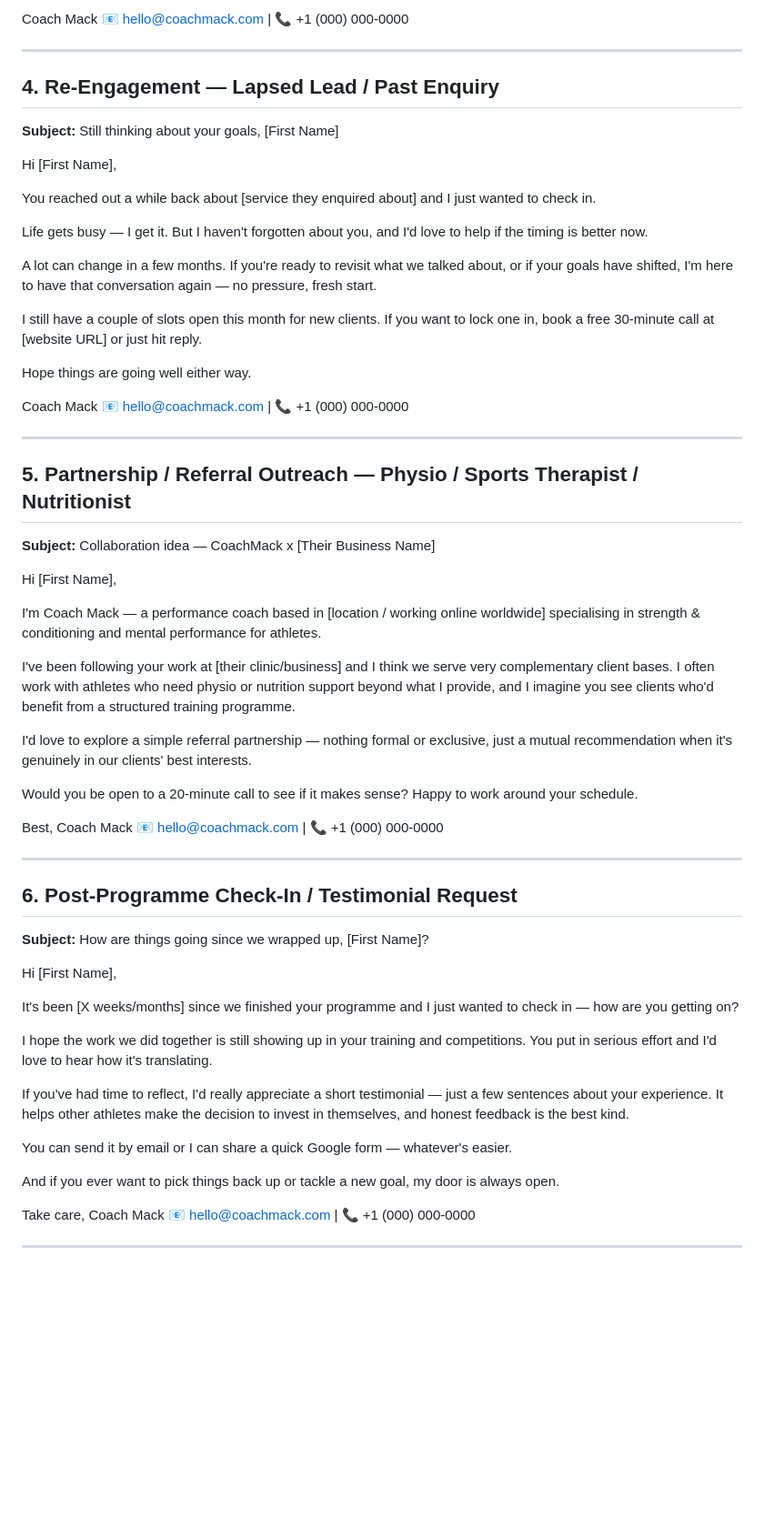
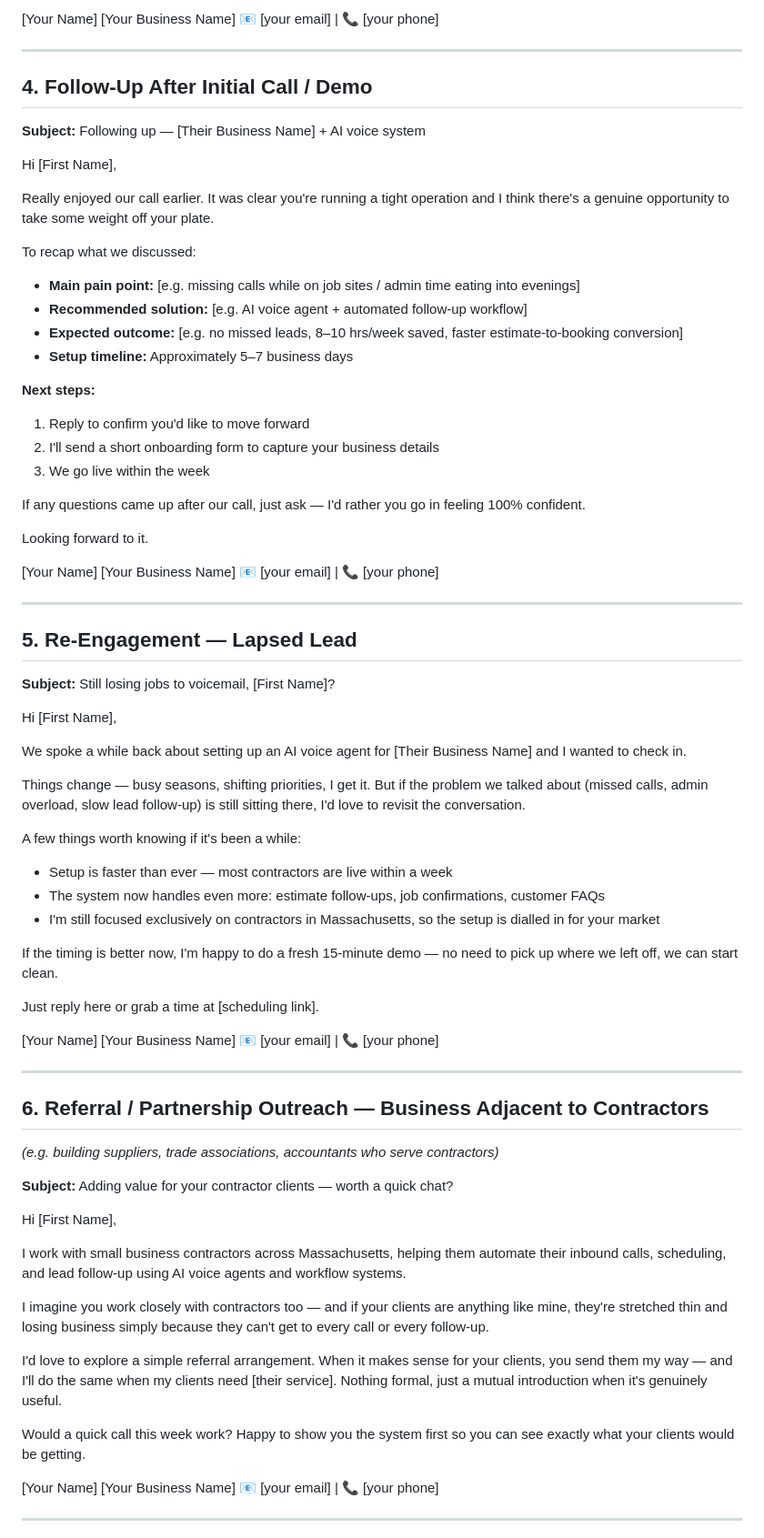
Before and after one commit to Coachmack9/Coachmack9, a Markdown page: outreach-emails.md, the part around one of its changes. Shown at 91% size. Rendered like a GitHub page; blank space fills up the shorter version.

```diff
--- a/outreach-emails.md
+++ b/outreach-emails.md
@@ -83,69 +86,83 @@ Looking forward to working with you.
 
-Coach Mack
-📧 hello@coachmack.com | 📞 +1 (000) 000-0000
+[Your Name]
+[Your Business Name]
+📧 [your email] | 📞 [your phone]
 
 ---
 
-## 4. Re-Engagement — Lapsed Lead / Past Enquiry
+## 4. Follow-Up After Initial Call / Demo
 
-**Subject:** Still thinking about your goals, [First Name]
+**Subject:** Following up — [Their Business Name] + AI voice system
 
 Hi [First Name],
 
-You reached out a while back about [service they enquired about] and I just wanted to check in.
+Really enjoyed our call earlier. It was clear you're running a tight operation and I think there's a genuine opportunity to take some weight off your plate.
 
-Life gets busy — I get it. But I haven't forgotten about you, and I'd love to help if the timing is better now.
+To recap what we discussed:
 
-A lot can change in a few months. If you're ready to revisit what we talked about, or if your goals have shifted, I'm here to have that conversation again — no pressure, fresh start.
+- **Main pain point:** [e.g. missing calls while on job sites / admin time eating into evenings]
+- **Recommended solution:** [e.g. AI voice agent + automated follow-up workflow]
+- **Expected outcome:** [e.g. no missed leads, 8–10 hrs/week saved, faster estimate-to-booking conversion]
+- **Setup timeline:** Approximately 5–7 business days
 
-I still have a couple of slots open this month for new clients. If you want to lock one in, book a free 30-minute call at [website URL] or just hit reply.
+**Next steps:**
+1. Reply to confirm you'd like to move forward
+2. I'll send a short onboarding form to capture your business details
+3. We go live within the week
 
-Hope things are going well either way.
+If any questions came up after our call, just ask — I'd rather you go in feeling 100% confident.
 
-Coach Mack
-📧 hello@coachmack.com | 📞 +1 (000) 000-0000
+Looking forward to it.
+
+[Your Name]
+[Your Business Name]
+📧 [your email] | 📞 [your phone]
 
 ---
 
-## 5. Partnership / Referral Outreach — Physio / Sports Therapist / Nutritionist
+## 5. Re-Engagement — Lapsed Lead
 
-**Subject:** Collaboration idea — CoachMack x [Their Business Name]
+**Subject:** Still losing jobs to voicemail, [First Name]?
 
 Hi [First Name],
 
-I'm Coach Mack — a performance coach based in [location / working online worldwide] specialising in strength & conditioning and mental performance for athletes.
+We spoke a while back about setting up an AI voice agent for [Their Business Name] and I wanted to check in.
 
-I've been following your work at [their clinic/business] and I think we serve very complementary client bases. I often work with athletes who need physio or nutrition support beyond what I provide, and I imagine you see clients who'd benefit from a structured training programme.
+Things change — busy seasons, shifting priorities, I get it. But if the problem we talked about (missed calls, admin overload, slow lead follow-up) is still sitting there, I'd love to revisit the conversation.
 
-I'd love to explore a simple referral partnership — nothing formal or exclusive, just a mutual recommendation when it's genuinely in our clients' best interests.
+A few things worth knowing if it's been a while:
+- Setup is faster than ever — most contractors are live within a week
+- The system now handles even more: estimate follow-ups, job confirmations, customer FAQs
+- I'm still focused exclusively on contractors in Massachusetts, so the setup is dialled in for your market
 
-Would you be open to a 20-minute call to see if it makes sense? Happy to work around your schedule.
+If the timing is better now, I'm happy to do a fresh 15-minute demo — no need to pick up where we left off, we can start clean.
 
-Best,
-Coach Mack
-📧 hello@coachmack.com | 📞 +1 (000) 000-0000
+Just reply here or grab a time at [scheduling link].
+
+[Your Name]
+[Your Business Name]
+📧 [your email] | 📞 [your phone]
 
 ---
 
-## 6. Post-Programme Check-In / Testimonial Request
+## 6. Referral / Partnership Outreach — Business Adjacent to Contractors
+*(e.g. building suppliers, trade associations, accountants who serve contractors)*
 
-**Subject:** How are things going since we wrapped up, [First Name]?
+**Subject:** Adding value for your contractor clients — worth a quick chat?
 
 Hi [First Name],
 
-It's been [X weeks/months] since we finished your programme and I just wanted to check in — how are you getting on?
+I work with small business contractors across Massachusetts, helping them automate their inbound calls, scheduling, and lead follow-up using AI voice agents and workflow systems.
 
-I hope the work we did together is still showing up in your training and competitions. You put in serious effort and I'd love to hear how it's translating.
+I imagine you work closely with contractors too — and if your clients are anything like mine, they're stretched thin and losing business simply because they can't get to every call or every follow-up.
 
-If you've had time to reflect, I'd really appreciate a short testimonial — just a few sentences about your experience. It helps other athletes make the decision to invest in themselves, and honest feedback is the best kind.
+I'd love to explore a simple referral arrangement. When it makes sense for your clients, you send them my way — and I'll do the same when my clients need [their service]. Nothing formal, just a mutual introduction when it's genuinely useful.
 
-You can send it by email or I can share a quick Google form — whatever's easier.
+Would a quick call this week work? Happy to show you the system first so you can see exactly what your clients would be getting.
 
-And if you ever want to pick things back up or tackle a new goal, my door is always open.
-
-Take care,
-Coach Mack
-📧 hello@coachmack.com | 📞 +1 (000) 000-0000
+[Your Name]
+[Your Business Name]
+📧 [your email] | 📞 [your phone]
 
 ---
 
```
Also changed, not shown: other parts of outreach-emails.md (+65 -49 lines).
